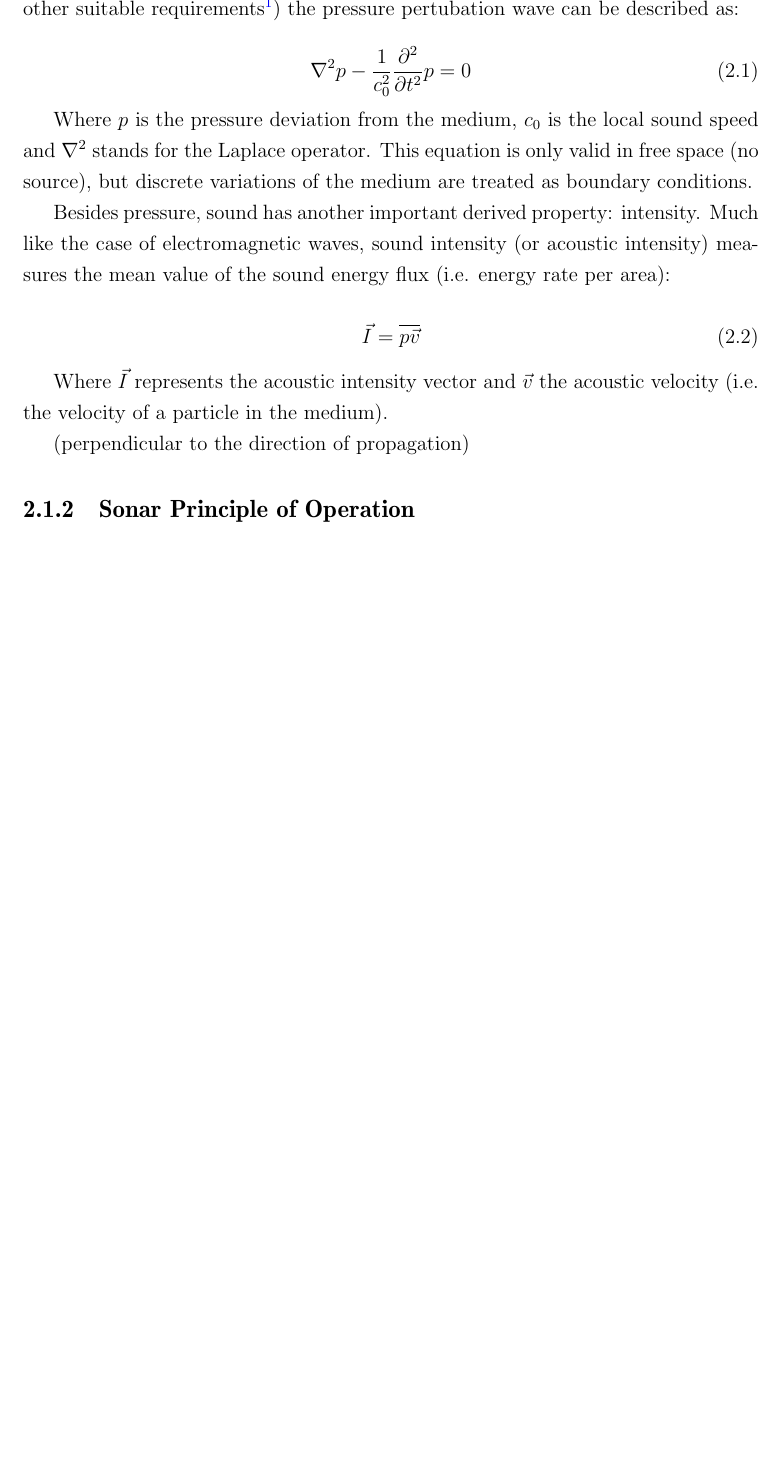
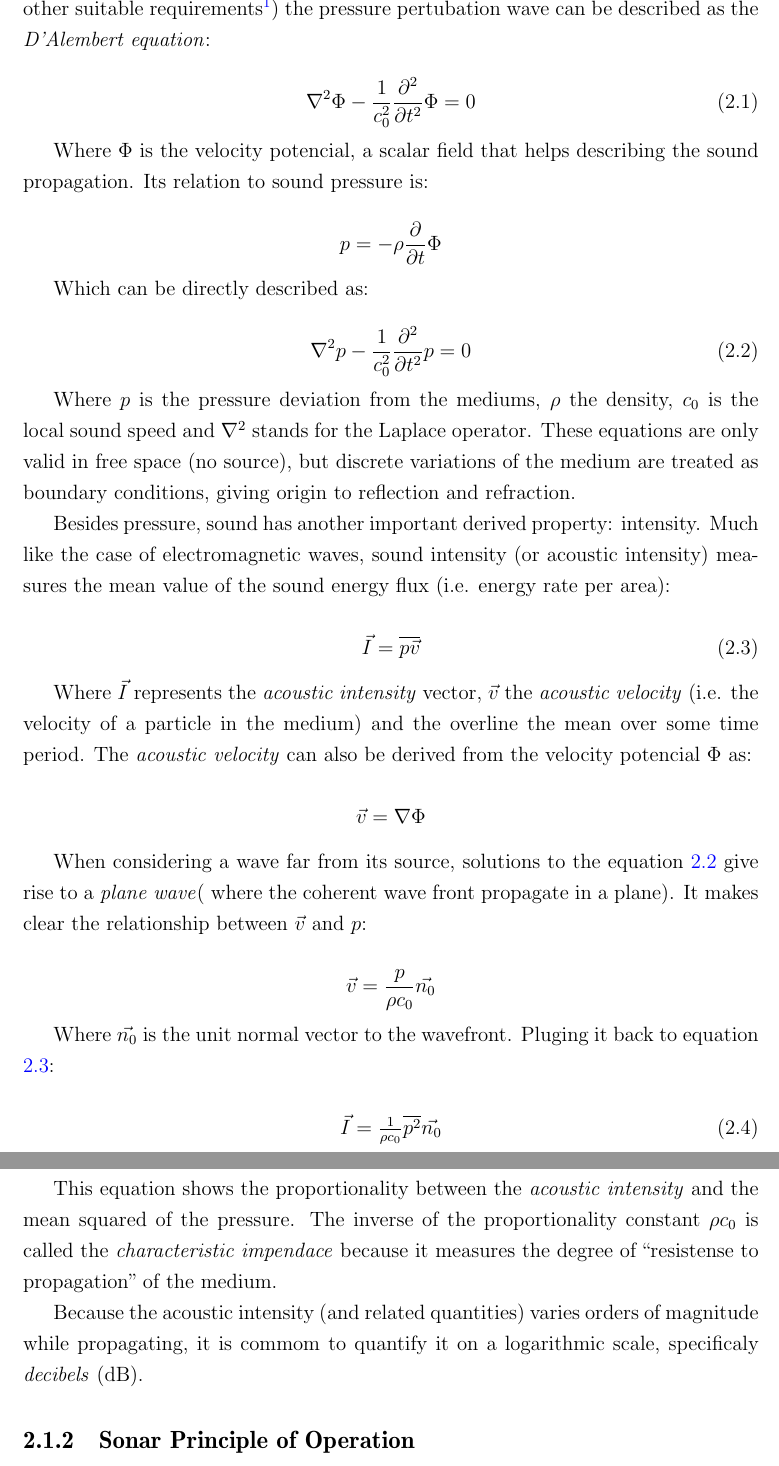
Before and after one commit to elael/Thesis, a LaTeX thesis (MasterSonar/principal.tex, which reads MasterSonar/Chap2/sonar.tex): part of page 13 of 17 before the commit and two parts of pages 13 and 14 of 18 after it, the two joined at a grey line, cut so that both start at the same text, the shorter picture padded with empty space. Compiled offline with pdfLaTeX.

Commit message:
ADD Intensity + Velocity potential

```diff
--- a/MasterSonar/Chap2/sonar.tex
+++ b/MasterSonar/Chap2/sonar.tex
@@ -21,16 +21,28 @@ perpendicular to the propagation of the wave, respectively\cite{BRUNEAU}.
 On the particular, but usefull, conditions of low energy
 phenomena\cite{Lefebvre} (with some other suitable requirements\footnote{A
 perfect simple fluid in an initial state of stationary homogeneous equilibrium})
-the pressure pertubation wave can be described as:
+the pressure pertubation wave can be described as the \textit{D'Alembert
+equation}:
 
-\begin{equation}\label{eq:laplace}
+\begin{equation}\label{eq:lambert}
+\nabla^2 \Phi - \frac{1}{c^2_0}\frac{\partial^2}{\partial t^2} \Phi = 0
+\end{equation}
+
+Where $\Phi$ is the velocity potencial, a scalar field that helps describing the
+sound propagation. Its relation to sound pressure is:
+
+\[ p =  -\rho \frac{\partial}{\partial t}\Phi \]
+
+Which can be directly described as:
+
+\begin{equation} \label{eq:wave}
 \nabla^2 p - \frac{1}{c^2_0}\frac{\partial^2}{\partial t^2} p = 0
 \end{equation}
 
-Where $p$ is the pressure deviation from the medium, $c_0$ is the local
-sound speed and $\nabla^2$ stands for the Laplace operator. This equation is
+Where $p$ is the pressure deviation from the mediums, $\rho$ the density, $c_0$
+is the local sound speed and $\nabla^2$ stands for the Laplace operator. These equations are
 only valid in free space (no source), but discrete variations of the medium are
-treated as boundary conditions.
+treated as boundary conditions, giving origin to reflection and refraction.
 
 Besides pressure, sound has another important derived property: intensity. Much
 like the case of electromagnetic waves, sound intensity (or acoustic intensity)
@@ -41,11 +53,40 @@ per area):
 \vec{I} = \overline{p\vec{v}}
 \end{equation}
 
-Where $\vec{I}$ represents the acoustic intensity vector and $\vec{v}$ the
-acoustic velocity (i.e. the velocity of a particle in the medium).
+Where $\vec{I}$ represents the \textit{acoustic intensity} vector, $\vec{v}$ the
+\textit{acoustic velocity} (i.e. the velocity of a particle in the medium) and the
+overline the mean over some time period. The \textit{acoustic velocity} can also
+be derived from the velocity potencial $\Phi$ as:
 
- (perpendicular to the direction of propagation)
+\[ \vec{v} = \nabla \Phi\]
 
+When considering a wave far from its source, solutions to the equation
+\ref{eq:wave} give rise to a \textit{plane wave}( where the coherent wave front
+propagate in a plane). It makes clear the relationship between $\vec{v}$ and
+$p$:
+
+\[ \vec{v} = \frac{p}{\rho c_0} \vec{n_0} \]
+
+Where $\vec{n_0}$ is the unit normal vector to the wavefront. Pluging it back to
+equation \ref{eq:intensity_mean}:
+
+\begin{equation}\label{eq:intensity_pressure}
+\vec{I} = \tfrac{1}{\rho c_0} \overline{p^2} \vec{n_0}
+\end{equation}
+
+This equation shows the proportionality between the \textit{acoustic
+intensity} and the mean squared of the pressure. The inverse of the
+proportionality constant $\rho c_0$ is called the \textit{characteristic
+impendace} because it measures the degree of ``resistense to propagation'' of
+the medium.
+
+%By means of the same reasoning about the physical properties
+
+ %(perpendicular to the direction of propagation)
+
+Because the acoustic intensity (and related quantities) varies orders of
+magnitude while propagating, it is commom to quantify it on a logarithmic scale,
+specificaly \textit{decibels} (dB).
 
 \subsection{Sonar Principle of Operation}
 
```
